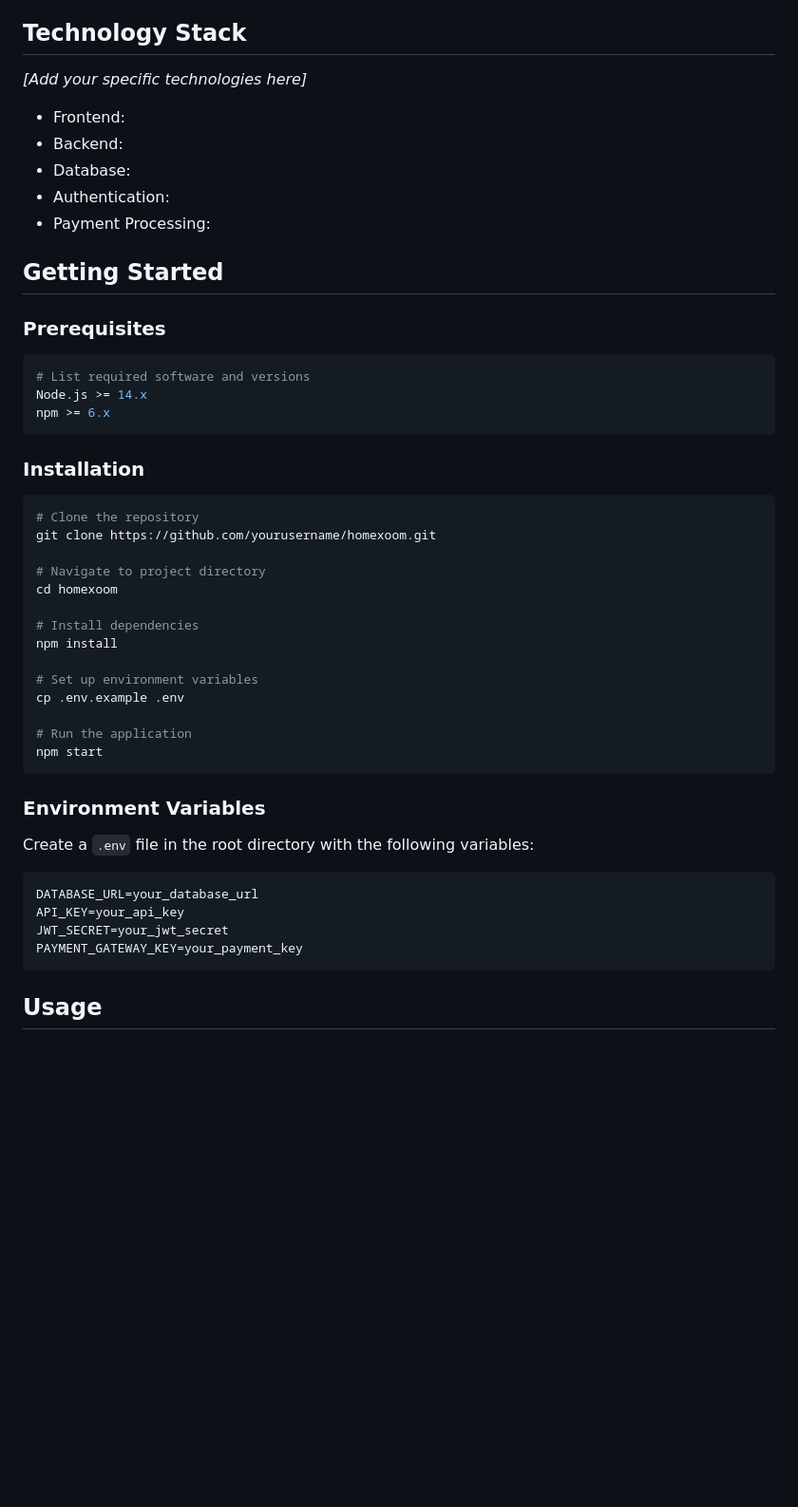
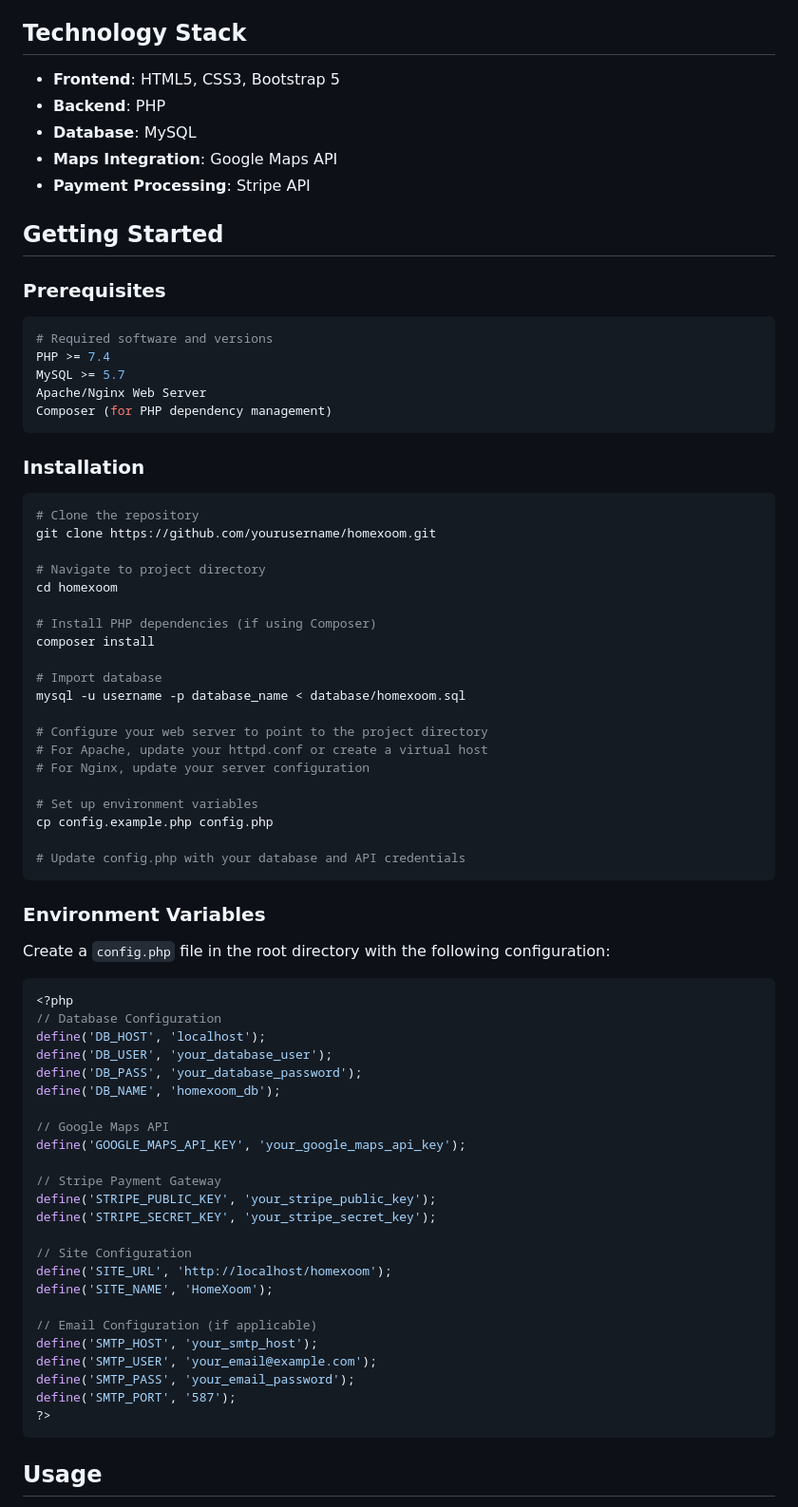
Before and after one commit to KaarimHussain/HomeXoom, a Markdown page: README.md, the part around the change. Shown: that part at 95% size. Drawn GitHub-style; blank space fills up the shorter version.

Commit message:
Revise technology stack and installation steps
Updated technology stack and installation instructions in README.

````diff
--- a/README.md
+++ b/README.md
@@ -22,22 +22,22 @@ HomeXoom is a comprehensive real estate marketplace that streamlines property tr
 
 ## Technology Stack
 
-*[Add your specific technologies here]*
-
-- Frontend:
-- Backend:
-- Database:
-- Authentication:
-- Payment Processing:
+- **Frontend**: HTML5, CSS3, Bootstrap 5
+- **Backend**: PHP
+- **Database**: MySQL
+- **Maps Integration**: Google Maps API
+- **Payment Processing**: Stripe API
 
 ## Getting Started
 
 ### Prerequisites
 
 ```bash
-# List required software and versions
-Node.js >= 14.x
-npm >= 6.x
+# Required software and versions
+PHP >= 7.4
+MySQL >= 5.7
+Apache/Nginx Web Server
+Composer (for PHP dependency management)
 ```
 
 ### Installation
@@ -49,25 +49,51 @@ git clone https://github.com/yourusername/homexoom.git
 # Navigate to project directory
 cd homexoom
 
-# Install dependencies
-npm install
+# Install PHP dependencies (if using Composer)
+composer install
+
+# Import database
+mysql -u username -p database_name < database/homexoom.sql
+
+# Configure your web server to point to the project directory
+# For Apache, update your httpd.conf or create a virtual host
+# For Nginx, update your server configuration
 
 # Set up environment variables
-cp .env.example .env
+cp config.example.php config.php
 
-# Run the application
-npm start
+# Update config.php with your database and API credentials
 ```
 
 ### Environment Variables
 
-Create a `.env` file in the root directory with the following variables:
+Create a `config.php` file in the root directory with the following configuration:
 
-```
-DATABASE_URL=your_database_url
-API_KEY=your_api_key
-JWT_SECRET=your_jwt_secret
-PAYMENT_GATEWAY_KEY=your_payment_key
+```php
+<?php
+// Database Configuration
+define('DB_HOST', 'localhost');
+define('DB_USER', 'your_database_user');
+define('DB_PASS', 'your_database_password');
+define('DB_NAME', 'homexoom_db');
+
+// Google Maps API
+define('GOOGLE_MAPS_API_KEY', 'your_google_maps_api_key');
+
+// Stripe Payment Gateway
+define('STRIPE_PUBLIC_KEY', 'your_stripe_public_key');
+define('STRIPE_SECRET_KEY', 'your_stripe_secret_key');
+
+// Site Configuration
+define('SITE_URL', 'http://localhost/homexoom');
+define('SITE_NAME', 'HomeXoom');
+
+// Email Configuration (if applicable)
+define('SMTP_HOST', 'your_smtp_host');
+define('SMTP_USER', 'your_email@example.com');
+define('SMTP_PASS', 'your_email_password');
+define('SMTP_PORT', '587');
+?>
 ```
 
 ## Usage
````
